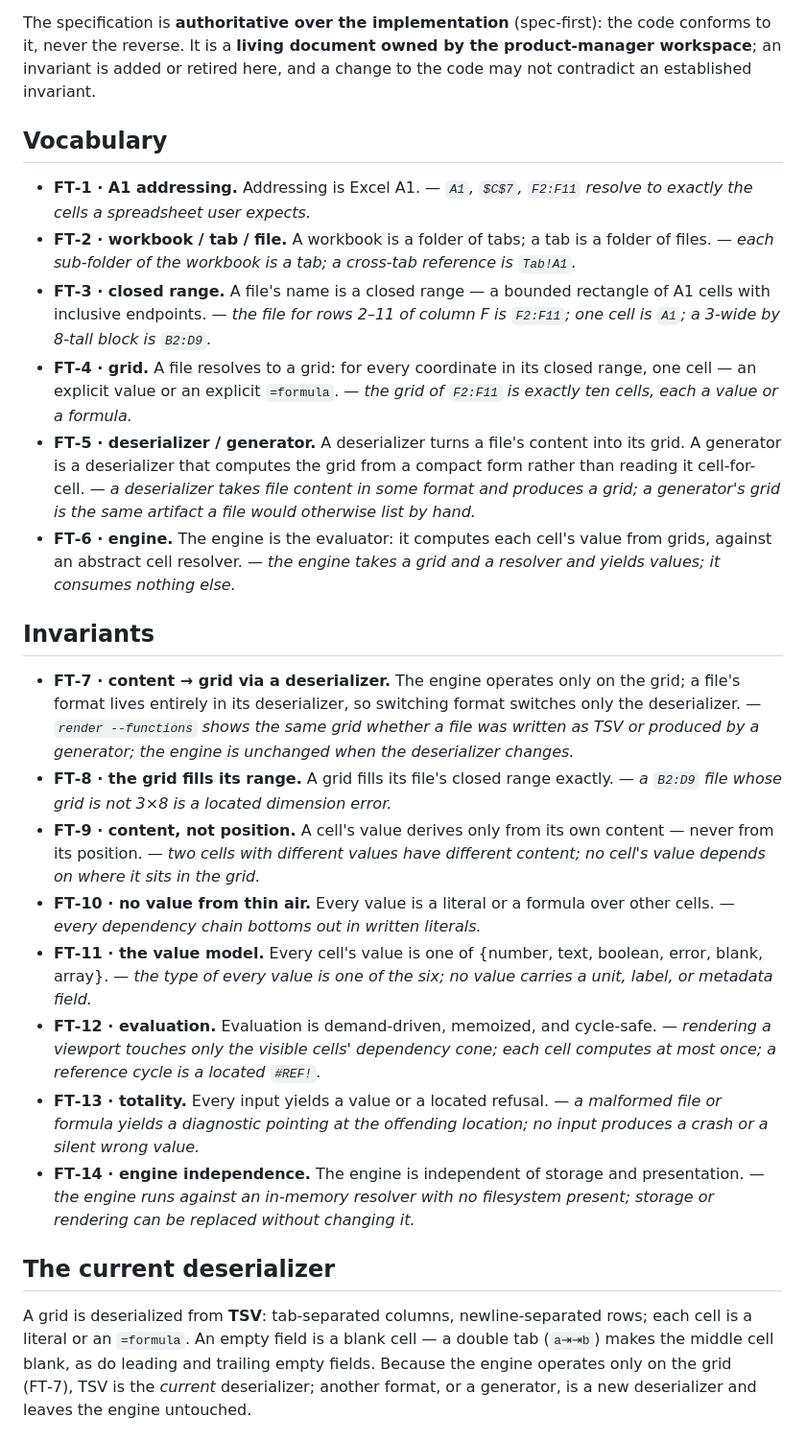
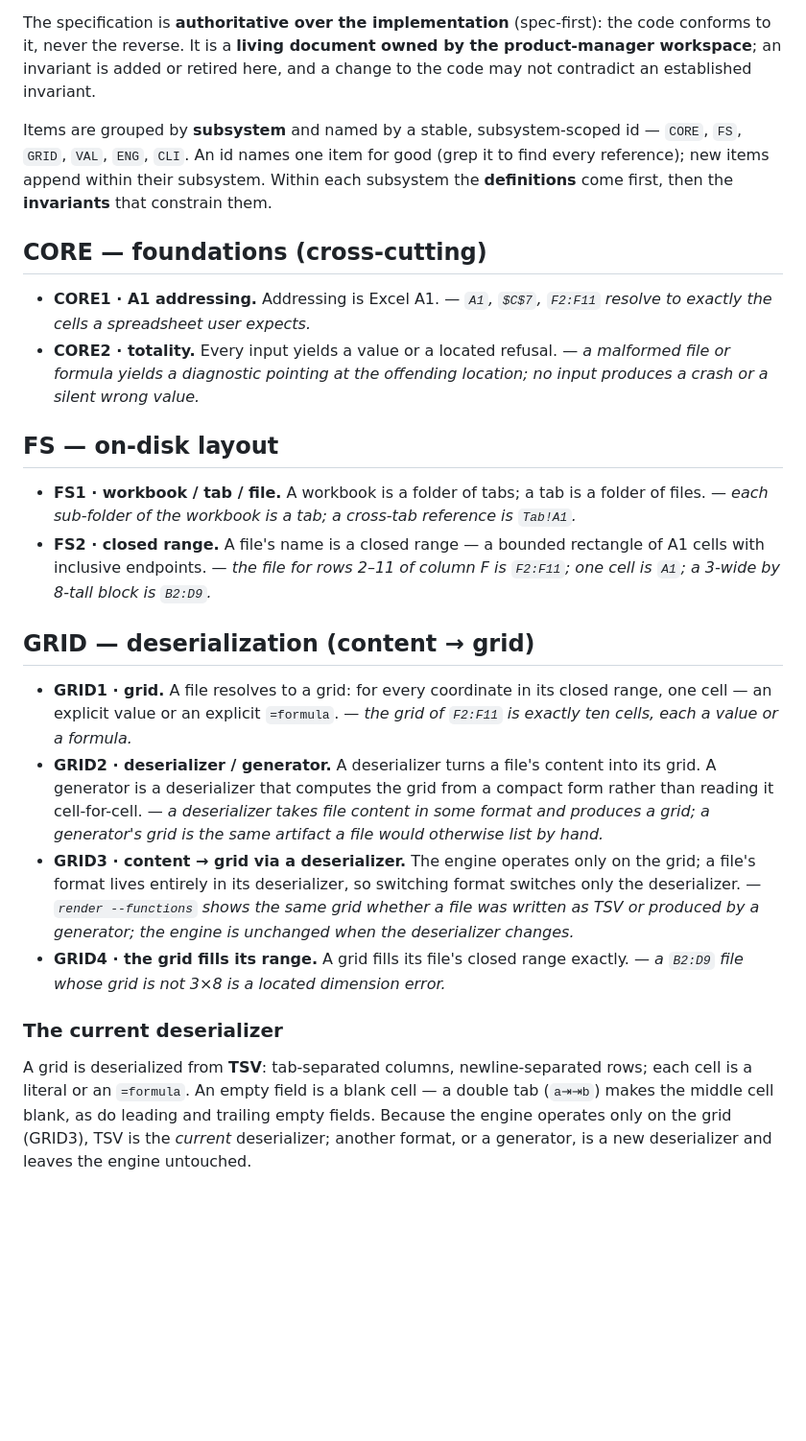
Before and after one commit to fredrikolis/FSA1, a Markdown page: SPEC.md, the part around one of its changes. Shown at 96% size. Rendered like a GitHub page; blank space fills up the shorter version.

Commit message:
Restructure SPEC.md by subsystem; greppable ids; add ENG3/ENG4/CLI1
Regroup the spec by subsystem (CORE, FS, GRID, VAL, ENG, CLI) and rename every item
from the old flat FT-N to a stable, plain-ASCII, subsystem-scoped, greppable id. The
old FT- display ids used a U+2011 hyphen a plain `grep "FT-"` missed, and "FT" was a
leftover of the retired "Frozen Truth" coinage; the new ids fix both (grep ENG -> all
engine items, grep ENG3 -> exactly one). Existing invariants keep their wording; only
their id and grouping change. Adds three neutrally-reviewed invariants:
- ENG3 two-pass, contained evaluation (plan a dependency graph -> evaluate in
  dependency order; contained; equals a naive per-cell eval via a differential oracle).
- ENG4 reuse survives only under unchanged inputs (the cache-invalidation IFF).
- CLI1 self-contained tool (charlie-cli; everything reachable from the binary alone).
Cross-refs remapped (ENG3->ENG2, ENG4->VAL1/VAL2, CLI1->CORE2, TSV note->GRID3). The
sweep migrating FT-N references across the code to these ids follows in the next commit.

Reviewed: by neutral-spec-review vs spec-well-formedness — major=0 moderate=0 minor=0
Annotation-skip: spec doc; line-1 annotation updated to match the subsystem grouping and remains accurate; no code annotations in this commit.
Co-Authored-By: Claude Opus 4.8 (1M context) <noreply@anthropic.com>

```diff
--- a/SPEC.md
+++ b/SPEC.md
@@ -9,30 +9,32 @@ The specification is **authoritative over the implementation** (spec-first): the
 never the reverse. It is a **living document owned by the product-manager workspace**; an invariant is
 added or retired here, and a change to the code may not contradict an established invariant.
 
-## Vocabulary
+Items are grouped by **subsystem** and named by a stable, subsystem-scoped id — `CORE`, `FS`, `GRID`,
+`VAL`, `ENG`, `CLI`. An id names one item for good (grep it to find every reference); new items append
+within their subsystem. Within each subsystem the **definitions** come first, then the **invariants**
+that constrain them.
 
-- **FT‑1 · A1 addressing.** Addressing is Excel A1. — *`A1`, `$C$7`, `F2:F11` resolve to exactly the cells a spreadsheet user expects.*
-- **FT‑2 · workbook / tab / file.** A workbook is a folder of tabs; a tab is a folder of files. — *each sub-folder of the workbook is a tab; a cross-tab reference is `Tab!A1`.*
-- **FT‑3 · closed range.** A file's name is a closed range — a bounded rectangle of A1 cells with inclusive endpoints. — *the file for rows 2–11 of column F is `F2:F11`; one cell is `A1`; a 3-wide by 8-tall block is `B2:D9`.*
-- **FT‑4 · grid.** A file resolves to a grid: for every coordinate in its closed range, one cell — an explicit value or an explicit `=formula`. — *the grid of `F2:F11` is exactly ten cells, each a value or a formula.*
-- **FT‑5 · deserializer / generator.** A deserializer turns a file's content into its grid. A generator is a deserializer that computes the grid from a compact form rather than reading it cell-for-cell. — *a deserializer takes file content in some format and produces a grid; a generator's grid is the same artifact a file would otherwise list by hand.*
-- **FT‑6 · engine.** The engine is the evaluator: it computes each cell's value from grids, against an abstract cell resolver. — *the engine takes a grid and a resolver and yields values; it consumes nothing else.*
+## CORE — foundations (cross-cutting)
 
-## Invariants
+- **CORE1 · A1 addressing.** Addressing is Excel A1. — *`A1`, `$C$7`, `F2:F11` resolve to exactly the cells a spreadsheet user expects.*
+- **CORE2 · totality.** Every input yields a value or a located refusal. — *a malformed file or formula yields a diagnostic pointing at the offending location; no input produces a crash or a silent wrong value.*
 
-- **FT‑7 · content → grid via a deserializer.** The engine operates only on the grid; a file's format lives entirely in its deserializer, so switching format switches only the deserializer. — *`render --functions` shows the same grid whether a file was written as TSV or produced by a generator; the engine is unchanged when the deserializer changes.*
-- **FT‑8 · the grid fills its range.** A grid fills its file's closed range exactly. — *a `B2:D9` file whose grid is not 3×8 is a located dimension error.*
-- **FT‑9 · content, not position.** A cell's value derives only from its own content — never from its position. — *two cells with different values have different content; no cell's value depends on where it sits in the grid.*
-- **FT‑10 · no value from thin air.** Every value is a literal or a formula over other cells. — *every dependency chain bottoms out in written literals.*
-- **FT‑11 · the value model.** Every cell's value is one of {number, text, boolean, error, blank, array}. — *the type of every value is one of the six; no value carries a unit, label, or metadata field.*
-- **FT‑12 · evaluation.** Evaluation is demand-driven, memoized, and cycle-safe. — *rendering a viewport touches only the visible cells' dependency cone; each cell computes at most once; a reference cycle is a located `#REF!`.*
-- **FT‑13 · totality.** Every input yields a value or a located refusal. — *a malformed file or formula yields a diagnostic pointing at the offending location; no input produces a crash or a silent wrong value.*
-- **FT‑14 · engine independence.** The engine is independent of storage and presentation. — *the engine runs against an in-memory resolver with no filesystem present; storage or rendering can be replaced without changing it.*
+## FS — on-disk layout
 
-## The current deserializer
+- **FS1 · workbook / tab / file.** A workbook is a folder of tabs; a tab is a folder of files. — *each sub-folder of the workbook is a tab; a cross-tab reference is `Tab!A1`.*
+- **FS2 · closed range.** A file's name is a closed range — a bounded rectangle of A1 cells with inclusive endpoints. — *the file for rows 2–11 of column F is `F2:F11`; one cell is `A1`; a 3-wide by 8-tall block is `B2:D9`.*
+
+## GRID — deserialization (content → grid)
+
+- **GRID1 · grid.** A file resolves to a grid: for every coordinate in its closed range, one cell — an explicit value or an explicit `=formula`. — *the grid of `F2:F11` is exactly ten cells, each a value or a formula.*
+- **GRID2 · deserializer / generator.** A deserializer turns a file's content into its grid. A generator is a deserializer that computes the grid from a compact form rather than reading it cell-for-cell. — *a deserializer takes file content in some format and produces a grid; a generator's grid is the same artifact a file would otherwise list by hand.*
+- **GRID3 · content → grid via a deserializer.** The engine operates only on the grid; a file's format lives entirely in its deserializer, so switching format switches only the deserializer. — *`render --functions` shows the same grid whether a file was written as TSV or produced by a generator; the engine is unchanged when the deserializer changes.*
+- **GRID4 · the grid fills its range.** A grid fills its file's closed range exactly. — *a `B2:D9` file whose grid is not 3×8 is a located dimension error.*
+
+### The current deserializer
 
 A grid is deserialized from **TSV**: tab-separated columns, newline-separated rows; each cell is a
 literal or an `=formula`. An empty field is a blank cell — a double tab (`a⇥⇥b`) makes the middle cell
-blank, as do leading and trailing empty fields. Because the engine operates only on the grid (FT‑7),
+blank, as do leading and trailing empty fields. Because the engine operates only on the grid (GRID3),
 TSV is the *current* deserializer; another format, or a generator, is a new deserializer and leaves
 the engine untouched.
```
Also changed, not shown: other parts of SPEC.md (+19 -1 lines).
